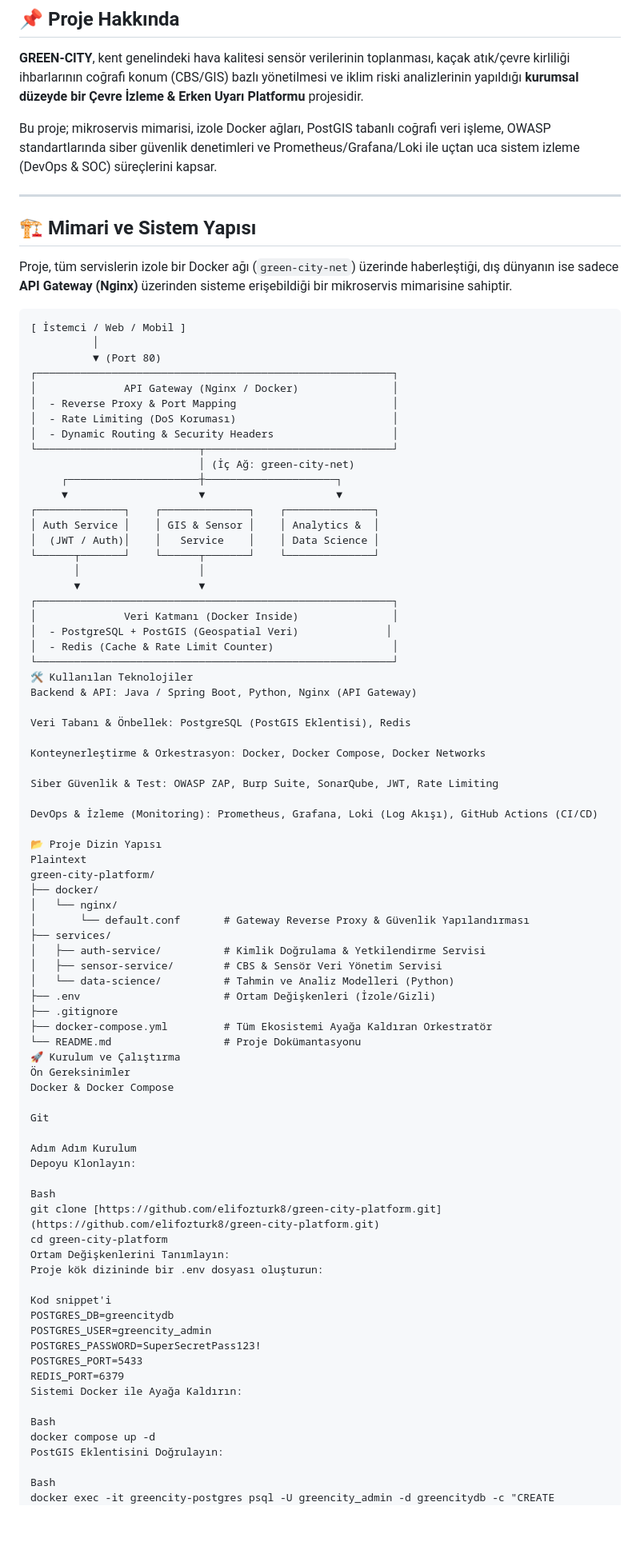
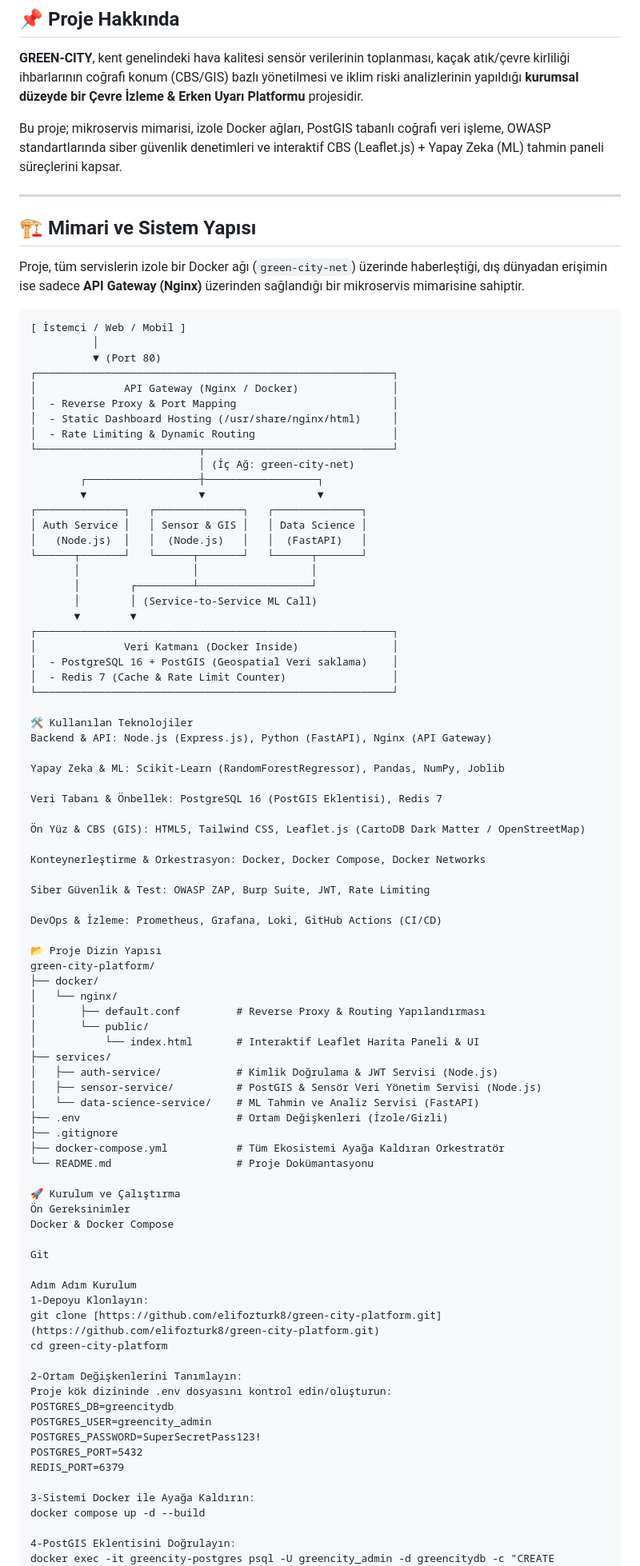
Before and after one commit to elifozturk8/green-city-platform, a Markdown page: README.md, the part around one of its changes. Shown at 80% size. GitHub-like rendering; blank space fills up the shorter version.

Commit message:
docs: complete system architecture and interactive dashboard documentation

````diff
--- a/README.md
+++ b/README.md
@@ -9,13 +8,13 @@ Markdown
 
 **GREEN-CITY**, kent genelindeki hava kalitesi sensör verilerinin toplanması, kaçak atık/çevre kirliliği ihbarlarının coğrafi konum (CBS/GIS) bazlı yönetilmesi ve iklim riski analizlerinin yapıldığı **kurumsal düzeyde bir Çevre İzleme & Erken Uyarı Platformu** projesidir.
 
-Bu proje; mikroservis mimarisi, izole Docker ağları, PostGIS tabanlı coğrafi veri işleme, OWASP standartlarında siber güvenlik denetimleri ve Prometheus/Grafana/Loki ile uçtan uca sistem izleme (DevOps & SOC) süreçlerini kapsar.
+Bu proje; mikroservis mimarisi, izole Docker ağları, PostGIS tabanlı coğrafi veri işleme, OWASP standartlarında siber güvenlik denetimleri ve interaktif CBS (Leaflet.js) + Yapay Zeka (ML) tahmin paneli süreçlerini kapsar.
 
 ---
 
 ## 🏗️ Mimari ve Sistem Yapısı
 
-Proje, tüm servislerin izole bir Docker ağı (`green-city-net`) üzerinde haberleştiği, dış dünyanın ise sadece **API Gateway (Nginx)** üzerinden sisteme erişebildiği bir mikroservis mimarisine sahiptir.
+Proje, tüm servislerin izole bir Docker ağı (`green-city-net`) üzerinde haberleştiği, dış dünyadan erişimin ise sadece **API Gateway (Nginx)** üzerinden sağlandığı bir mikroservis mimarisine sahiptir.
 
 ```text
 [ İstemci / Web / Mobil ]
@@ -24,48 +23,57 @@ Proje, tüm servislerin izole bir Docker ağı (`green-city-net`) üzerinde habe
 ┌─────────────────────────────────────────────────────────┐
 │              API Gateway (Nginx / Docker)               │
 │  - Reverse Proxy & Port Mapping                         │
-│  - Rate Limiting (DoS Koruması)                         │
-│  - Dynamic Routing & Security Headers                   │
+│  - Static Dashboard Hosting (/usr/share/nginx/html)     │
+│  - Rate Limiting & Dynamic Routing                      │
 └──────────────────────────┬──────────────────────────────┘
                            │ (İç Ağ: green-city-net)
-     ┌─────────────────────┼─────────────────────┐
-     ▼                     ▼                     ▼
-┌──────────────┐    ┌──────────────┐    ┌──────────────┐
-│ Auth Service │    │ GIS & Sensor │    │ Analytics &  │
-│  (JWT / Auth)│    │   Service    │    │ Data Science │
-└──────┬───────┘    └──────┬───────┘    └──────────────┘
-       │                   │
-       ▼                   ▼
+        ┌──────────────────┼──────────────────┐
+        ▼                  ▼                  ▼
+┌──────────────┐   ┌──────────────┐   ┌──────────────┐
+│ Auth Service │   │ Sensor & GIS │   │ Data Science │
+│   (Node.js)  │   │  (Node.js)   │   │  (FastAPI)   │
+└──────┬───────┘   └──────┬───────┘   └──────┬───────┘
+       │                  │                  │
+       │        ┌─────────┴──────────────────┘
+       │        │ (Service-to-Service ML Call)
+       ▼        ▼
 ┌─────────────────────────────────────────────────────────┐
 │              Veri Katmanı (Docker Inside)               │
-│  - PostgreSQL + PostGIS (Geospatial Veri)              │
-│  - Redis (Cache & Rate Limit Counter)                   │
+│  - PostgreSQL 16 + PostGIS (Geospatial Veri saklama)    │
+│  - Redis 7 (Cache & Rate Limit Counter)                 │
 └─────────────────────────────────────────────────────────┘
+
 🛠️ Kullanılan Teknolojiler
-Backend & API: Java / Spring Boot, Python, Nginx (API Gateway)
+Backend & API: Node.js (Express.js), Python (FastAPI), Nginx (API Gateway)
 
-Veri Tabanı & Önbellek: PostgreSQL (PostGIS Eklentisi), Redis
+Yapay Zeka & ML: Scikit-Learn (RandomForestRegressor), Pandas, NumPy, Joblib
+
+Veri Tabanı & Önbellek: PostgreSQL 16 (PostGIS Eklentisi), Redis 7
+
+Ön Yüz & CBS (GIS): HTML5, Tailwind CSS, Leaflet.js (CartoDB Dark Matter / OpenStreetMap)
 
 Konteynerleştirme & Orkestrasyon: Docker, Docker Compose, Docker Networks
 
-Siber Güvenlik & Test: OWASP ZAP, Burp Suite, SonarQube, JWT, Rate Limiting
+Siber Güvenlik & Test: OWASP ZAP, Burp Suite, JWT, Rate Limiting
 
-DevOps & İzleme (Monitoring): Prometheus, Grafana, Loki (Log Akışı), GitHub Actions (CI/CD)
+DevOps & İzleme: Prometheus, Grafana, Loki, GitHub Actions (CI/CD)
 
 📂 Proje Dizin Yapısı
-Plaintext
 green-city-platform/
 ├── docker/
 │   └── nginx/
-│       └── default.conf       # Gateway Reverse Proxy & Güvenlik Yapılandırması
+│       ├── default.conf         # Reverse Proxy & Routing Yapılandırması
+│       └── public/
+│           └── index.html       # Interaktif Leaflet Harita Paneli & UI
 ├── services/
-│   ├── auth-service/          # Kimlik Doğrulama & Yetkilendirme Servisi
-│   ├── sensor-service/        # CBS & Sensör Veri Yönetim Servisi
-│   └── data-science/          # Tahmin ve Analiz Modelleri (Python)
-├── .env                       # Ortam Değişkenleri (İzole/Gizli)
+│   ├── auth-service/            # Kimlik Doğrulama & JWT Servisi (Node.js)
+│   ├── sensor-service/          # PostGIS & Sensör Veri Yönetim Servisi (Node.js)
+│   └── data-science-service/    # ML Tahmin ve Analiz Servisi (FastAPI)
+├── .env                         # Ortam Değişkenleri (İzole/Gizli)
 ├── .gitignore
-├── docker-compose.yml         # Tüm Ekosistemi Ayağa Kaldıran Orkestratör
-└── README.md                  # Proje Dokümantasyonu
+├── docker-compose.yml           # Tüm Ekosistemi Ayağa Kaldıran Orkestratör
+└── README.md                    # Proje Dokümantasyonu
+
 🚀 Kurulum ve Çalıştırma
 Ön Gereksinimler
 Docker & Docker Compose
@@ -73,25 +81,20 @@ Docker & Docker Compose
 Git
 
 Adım Adım Kurulum
-Depoyu Klonlayın:
-
-Bash
+1-Depoyu Klonlayın:
 git clone [https://github.com/elifozturk8/green-city-platform.git](https://github.com/elifozturk8/green-city-platform.git)
 cd green-city-platform
-Ortam Değişkenlerini Tanımlayın:
-Proje kök dizininde bir .env dosyası oluşturun:
 
-Kod snippet'i
+2-Ortam Değişkenlerini Tanımlayın:
+Proje kök dizininde .env dosyasını kontrol edin/oluşturun:
 POSTGRES_DB=greencitydb
 POSTGRES_USER=greencity_admin
 POSTGRES_PASSWORD=SuperSecretPass123!
-POSTGRES_PORT=5433
+POSTGRES_PORT=5432
 REDIS_PORT=6379
-Sistemi Docker ile Ayağa Kaldırın:
 
-Bash
-docker compose up -d
-PostGIS Eklentisini Doğrulayın:
+3-Sistemi Docker ile Ayağa Kaldırın:
+docker compose up -d --build
 
-Bash
+4-PostGIS Eklentisini Doğrulayın:
 docker exec -it greencity-postgres psql -U greencity_admin -d greencitydb -c "CREATE EXTENSION IF NOT EXISTS postgis; SELECT PostGIS_Version();"
````
Also changed, not shown: other parts of README.md (+7 -30 lines).
